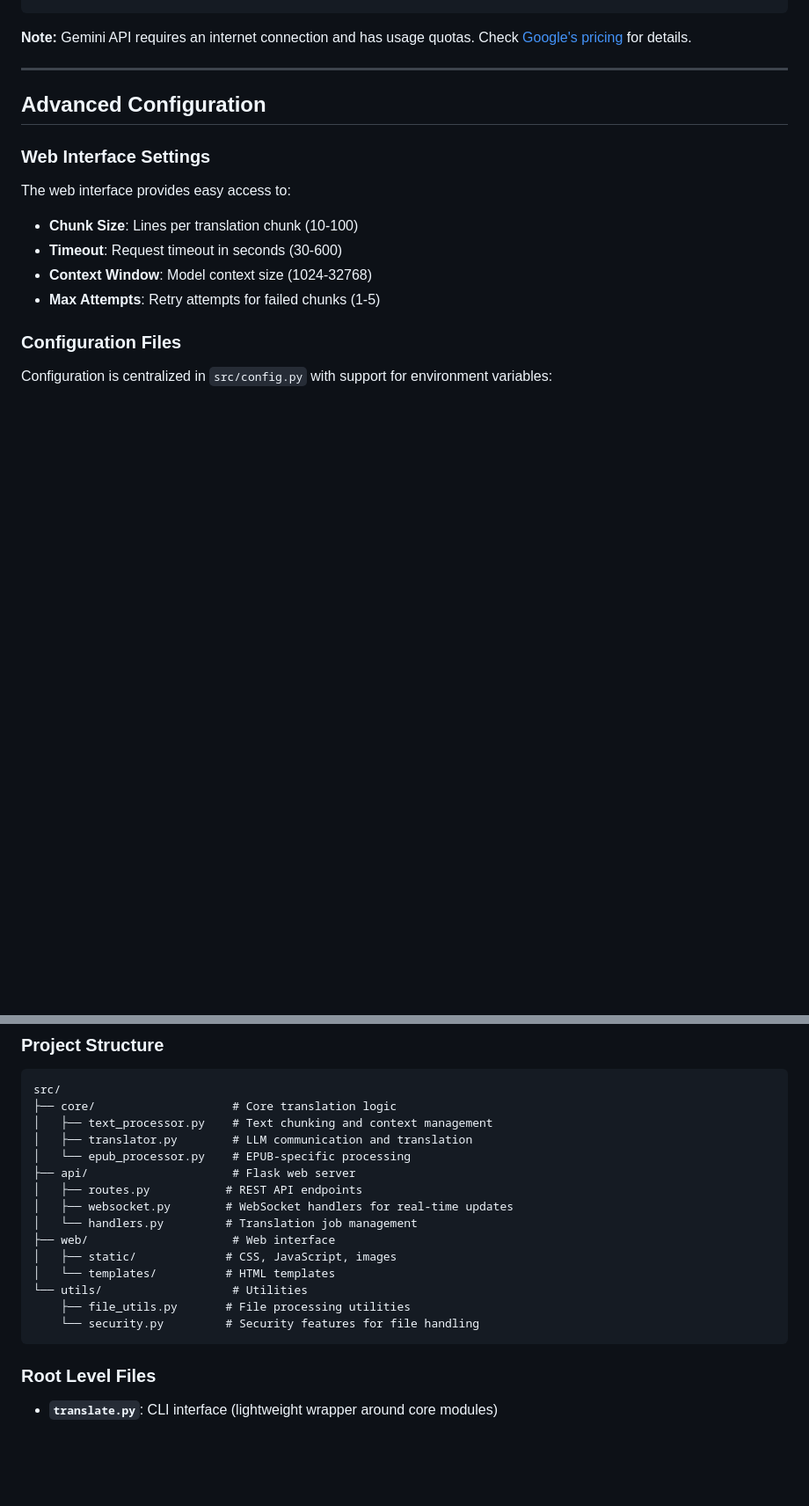
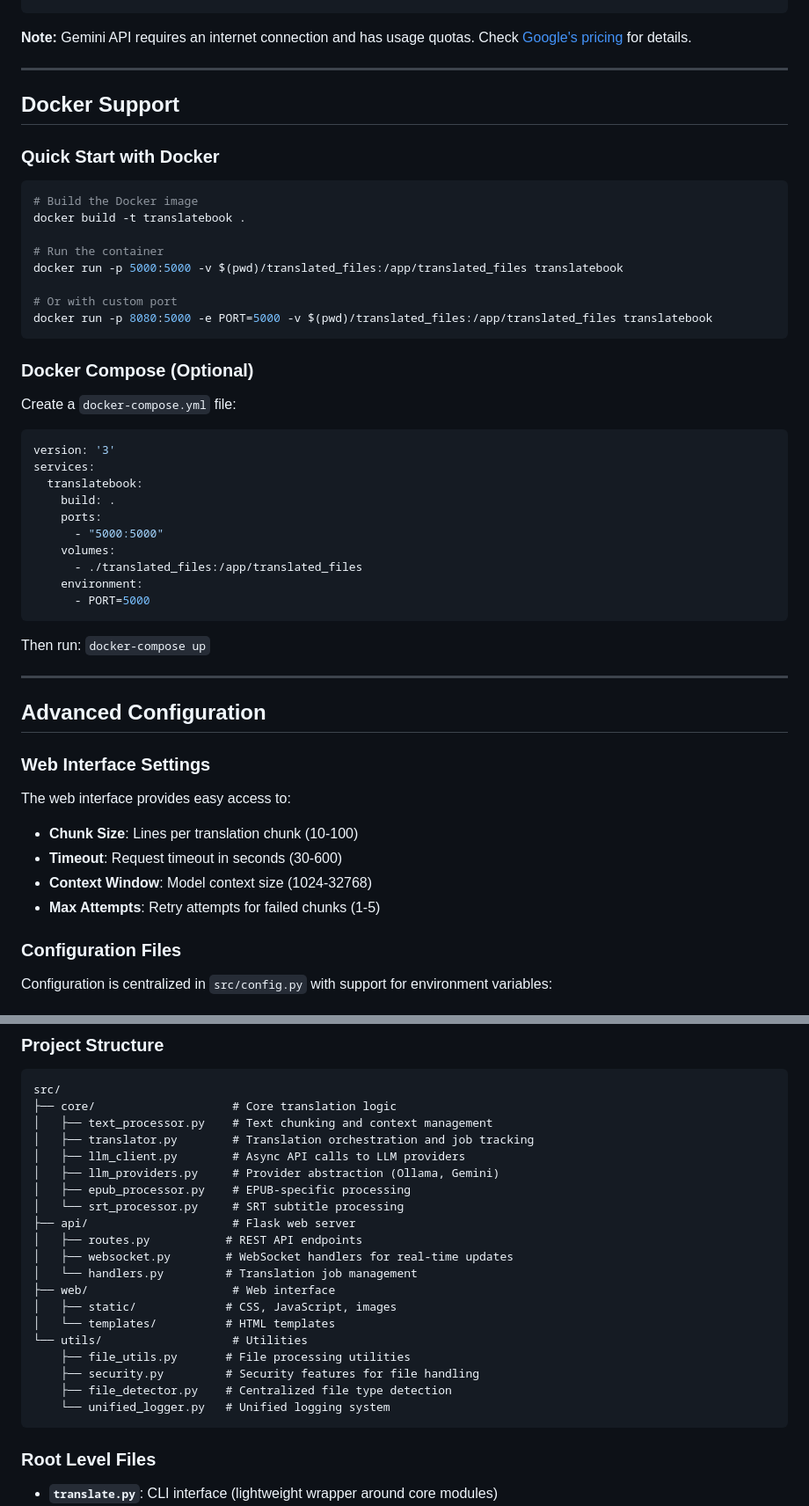
Before and after one commit to tiduj/TranslateBookWithLLM, a Markdown page: README.md, 2 parts joined by grey strips. Shown: that part at 88% size. GitHub-like rendering; blank space fills up the shorter version.

````diff
--- a/README.md
+++ b/README.md
@@ -201,6 +214,42 @@ python translate.py -i book.txt -o book_translated.txt \
 ```
 
 **Note:** Gemini API requires an internet connection and has usage quotas. Check [Google's pricing](https://ai.google.dev/pricing) for details.
+
+---
+
+## Docker Support
+
+### Quick Start with Docker
+
+```bash
+# Build the Docker image
+docker build -t translatebook .
+
+# Run the container
+docker run -p 5000:5000 -v $(pwd)/translated_files:/app/translated_files translatebook
+
+# Or with custom port
+docker run -p 8080:5000 -e PORT=5000 -v $(pwd)/translated_files:/app/translated_files translatebook
+```
+
+### Docker Compose (Optional)
+
+Create a `docker-compose.yml` file:
+
+```yaml
+version: '3'
+services:
+  translatebook:
+    build: .
+    ports:
+      - "5000:5000"
+    volumes:
+      - ./translated_files:/app/translated_files
+    environment:
+      - PORT=5000
+```
+
+Then run: `docker-compose up`
 
 ---
 
@@ -324,8 +373,11 @@ The application follows a clean modular architecture:
 src/
 ├── core/                    # Core translation logic
 │   ├── text_processor.py    # Text chunking and context management
-│   ├── translator.py        # LLM communication and translation
-│   └── epub_processor.py    # EPUB-specific processing
+│   ├── translator.py        # Translation orchestration and job tracking
+│   ├── llm_client.py        # Async API calls to LLM providers
+│   ├── llm_providers.py     # Provider abstraction (Ollama, Gemini)
+│   ├── epub_processor.py    # EPUB-specific processing
+│   └── srt_processor.py     # SRT subtitle processing
 ├── api/                     # Flask web server
 │   ├── routes.py           # REST API endpoints
 │   ├── websocket.py        # WebSocket handlers for real-time updates
@@ -335,7 +387,9 @@ src/
 │   └── templates/          # HTML templates
 └── utils/                   # Utilities
     ├── file_utils.py       # File processing utilities
-    └── security.py         # Security features for file handling
+    ├── security.py         # Security features for file handling
+    ├── file_detector.py    # Centralized file type detection
+    └── unified_logger.py   # Unified logging system
 ```
 
 ### Root Level Files
````
Also changed, not shown: other parts of README.md (+27 -6 lines).
